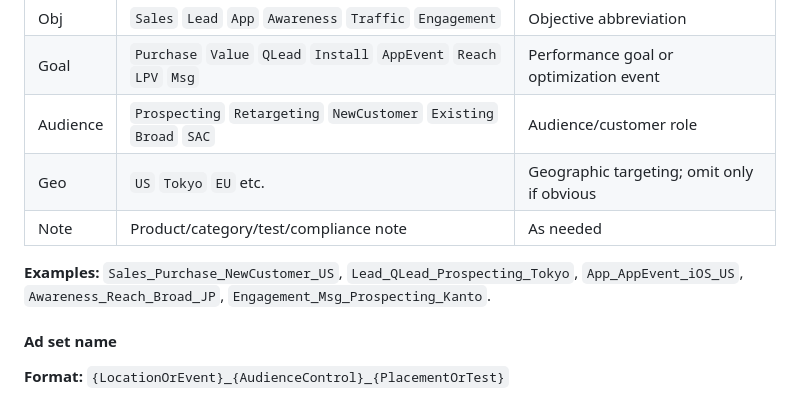
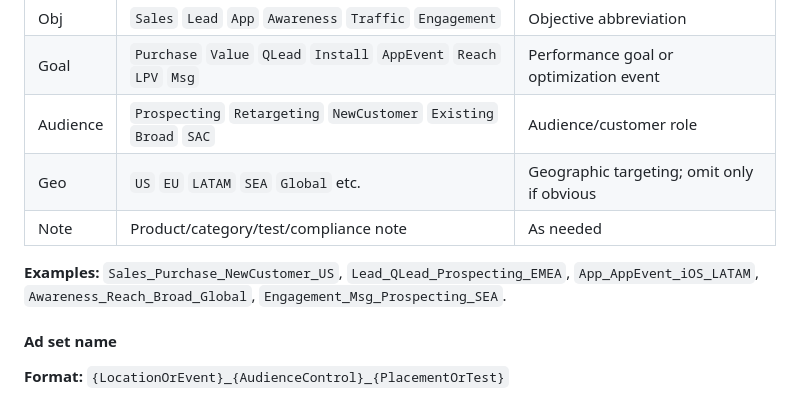
Before and after one commit to J-Naish/business-agent-kit, a Markdown page: skills/meta-ads-planning/SKILL.md, the part around the change. GitHub-like rendering.

Commit message:
Refine meta ads planning skill for global use

```diff
--- a/skills/meta-ads-planning/SKILL.md
+++ b/skills/meta-ads-planning/SKILL.md
@@ -257,10 +257,10 @@ Establish a single naming convention before launch. Naming directly impacts filt
 | Obj | `Sales` `Lead` `App` `Awareness` `Traffic` `Engagement` | Objective abbreviation |
 | Goal | `Purchase` `Value` `QLead` `Install` `AppEvent` `Reach` `LPV` `Msg` | Performance goal or optimization event |
 | Audience | `Prospecting` `Retargeting` `NewCustomer` `Existing` `Broad` `SAC` | Audience/customer role |
-| Geo | `US` `Tokyo` `EU` etc. | Geographic targeting; omit only if obvious |
+| Geo | `US` `EU` `LATAM` `SEA` `Global` etc. | Geographic targeting; omit only if obvious |
 | Note | Product/category/test/compliance note | As needed |
 
-**Examples:** `Sales_Purchase_NewCustomer_US`, `Lead_QLead_Prospecting_Tokyo`, `App_AppEvent_iOS_US`, `Awareness_Reach_Broad_JP`, `Engagement_Msg_Prospecting_Kanto`.
+**Examples:** `Sales_Purchase_NewCustomer_US`, `Lead_QLead_Prospecting_EMEA`, `App_AppEvent_iOS_LATAM`, `Awareness_Reach_Broad_Global`, `Engagement_Msg_Prospecting_SEA`.
 
 #### Ad set name
 
```
Also changed, not shown: 2 other files.
